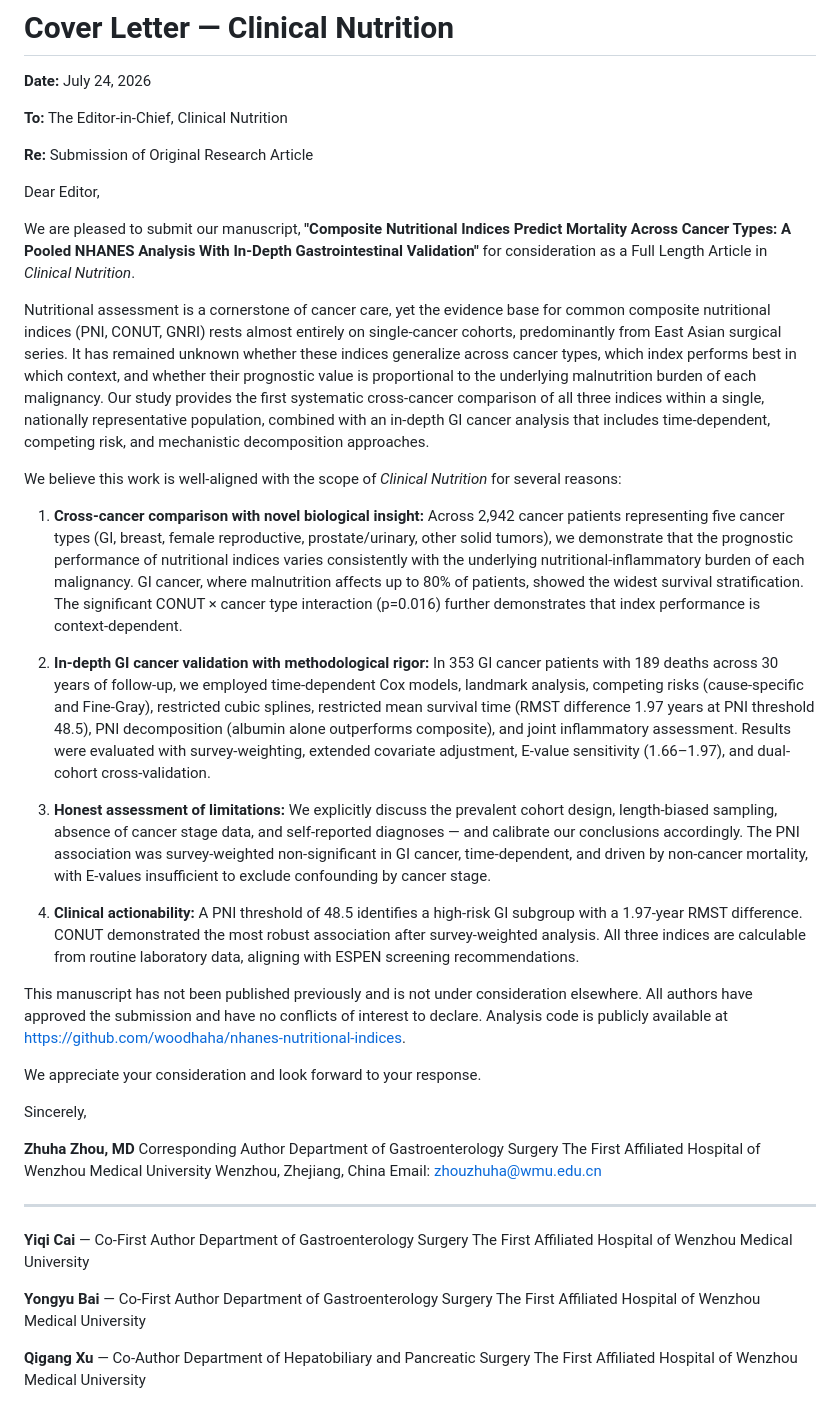
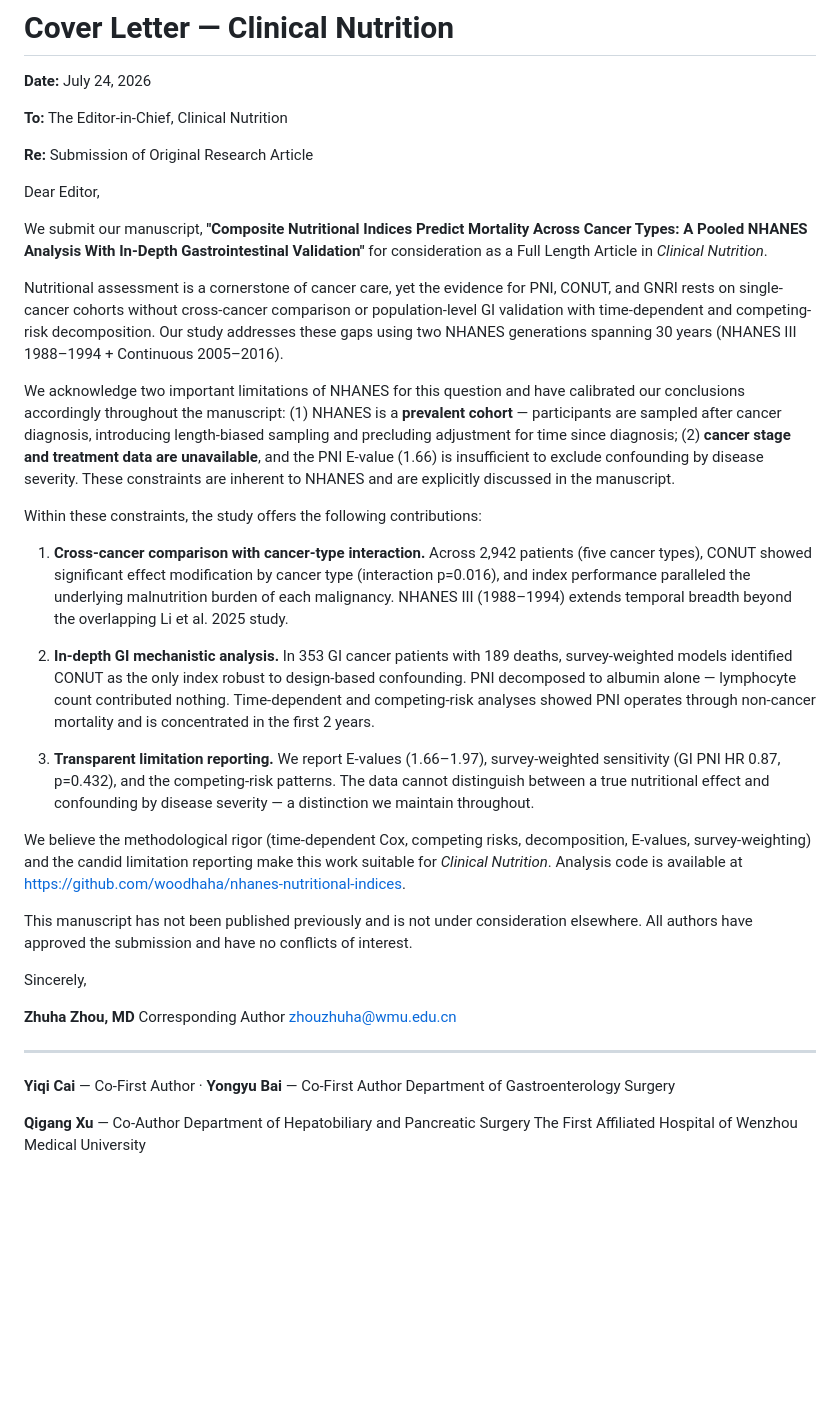
Before and after one commit to woodhaha/nhanes-nutritional-indices, a Markdown page: Submission/COVER_LETTER.md, the part around the change. GitHub-like rendering; blank space fills up the shorter version.

Commit message:
fix: rewrite cover letter — limitations upfront, Li et al. overlap acknowledged, PNI E-value caveat

```diff
--- a/Submission/COVER_LETTER.md
+++ b/Submission/COVER_LETTER.md
@@ -8,42 +8,34 @@
 
 Dear Editor,
 
-We are pleased to submit our manuscript, **"Composite Nutritional Indices Predict Mortality Across Cancer Types: A Pooled NHANES Analysis With In-Depth Gastrointestinal Validation"** for consideration as a Full Length Article in *Clinical Nutrition*.
+We submit our manuscript, **"Composite Nutritional Indices Predict Mortality Across Cancer Types: A Pooled NHANES Analysis With In-Depth Gastrointestinal Validation"** for consideration as a Full Length Article in *Clinical Nutrition*.
 
-Nutritional assessment is a cornerstone of cancer care, yet the evidence base for common composite nutritional indices (PNI, CONUT, GNRI) rests almost entirely on single-cancer cohorts, predominantly from East Asian surgical series. It has remained unknown whether these indices generalize across cancer types, which index performs best in which context, and whether their prognostic value is proportional to the underlying malnutrition burden of each malignancy. Our study provides the first systematic cross-cancer comparison of all three indices within a single, nationally representative population, combined with an in-depth GI cancer analysis that includes time-dependent, competing risk, and mechanistic decomposition approaches.
+Nutritional assessment is a cornerstone of cancer care, yet the evidence for PNI, CONUT, and GNRI rests on single-cancer cohorts without cross-cancer comparison or population-level GI validation with time-dependent and competing-risk decomposition. Our study addresses these gaps using two NHANES generations spanning 30 years (NHANES III 1988–1994 + Continuous 2005–2016).
 
-We believe this work is well-aligned with the scope of *Clinical Nutrition* for several reasons:
+We acknowledge two important limitations of NHANES for this question and have calibrated our conclusions accordingly throughout the manuscript: (1) NHANES is a **prevalent cohort** — participants are sampled after cancer diagnosis, introducing length-biased sampling and precluding adjustment for time since diagnosis; (2) **cancer stage and treatment data are unavailable**, and the PNI E-value (1.66) is insufficient to exclude confounding by disease severity. These constraints are inherent to NHANES and are explicitly discussed in the manuscript.
 
-1. **Cross-cancer comparison with novel biological insight:** Across 2,942 cancer patients representing five cancer types (GI, breast, female reproductive, prostate/urinary, other solid tumors), we demonstrate that the prognostic performance of nutritional indices varies consistently with the underlying nutritional-inflammatory burden of each malignancy. GI cancer, where malnutrition affects up to 80% of patients, showed the widest survival stratification. The significant CONUT × cancer type interaction (p=0.016) further demonstrates that index performance is context-dependent.
+Within these constraints, the study offers the following contributions:
 
-2. **In-depth GI cancer validation with methodological rigor:** In 353 GI cancer patients with 189 deaths across 30 years of follow-up, we employed time-dependent Cox models, landmark analysis, competing risks (cause-specific and Fine-Gray), restricted cubic splines, restricted mean survival time (RMST difference 1.97 years at PNI threshold 48.5), PNI decomposition (albumin alone outperforms composite), and joint inflammatory assessment. Results were evaluated with survey-weighting, extended covariate adjustment, E-value sensitivity (1.66–1.97), and dual-cohort cross-validation.
+1. **Cross-cancer comparison with cancer-type interaction.** Across 2,942 patients (five cancer types), CONUT showed significant effect modification by cancer type (interaction p=0.016), and index performance paralleled the underlying malnutrition burden of each malignancy. NHANES III (1988–1994) extends temporal breadth beyond the overlapping Li et al. 2025 study.
 
-3. **Honest assessment of limitations:** We explicitly discuss the prevalent cohort design, length-biased sampling, absence of cancer stage data, and self-reported diagnoses — and calibrate our conclusions accordingly. The PNI association was survey-weighted non-significant in GI cancer, time-dependent, and driven by non-cancer mortality, with E-values insufficient to exclude confounding by cancer stage.
+2. **In-depth GI mechanistic analysis.** In 353 GI cancer patients with 189 deaths, survey-weighted models identified CONUT as the only index robust to design-based confounding. PNI decomposed to albumin alone — lymphocyte count contributed nothing. Time-dependent and competing-risk analyses showed PNI operates through non-cancer mortality and is concentrated in the first 2 years.
 
-4. **Clinical actionability:** A PNI threshold of 48.5 identifies a high-risk GI subgroup with a 1.97-year RMST difference. CONUT demonstrated the most robust association after survey-weighted analysis. All three indices are calculable from routine laboratory data, aligning with ESPEN screening recommendations.
+3. **Transparent limitation reporting.** We report E-values (1.66–1.97), survey-weighted sensitivity (GI PNI HR 0.87, p=0.432), and the competing-risk patterns. The data cannot distinguish between a true nutritional effect and confounding by disease severity — a distinction we maintain throughout.
 
-This manuscript has not been published previously and is not under consideration elsewhere. All authors have approved the submission and have no conflicts of interest to declare. Analysis code is publicly available at https://github.com/woodhaha/nhanes-nutritional-indices.
+We believe the methodological rigor (time-dependent Cox, competing risks, decomposition, E-values, survey-weighting) and the candid limitation reporting make this work suitable for *Clinical Nutrition*. Analysis code is available at https://github.com/woodhaha/nhanes-nutritional-indices.
 
-We appreciate your consideration and look forward to your response.
+This manuscript has not been published previously and is not under consideration elsewhere. All authors have approved the submission and have no conflicts of interest.
 
 Sincerely,
 
 **Zhuha Zhou, MD**
 Corresponding Author
-Department of Gastroenterology Surgery
-The First Affiliated Hospital of Wenzhou Medical University
-Wenzhou, Zhejiang, China
-Email: zhouzhuha@wmu.edu.cn
+zhouzhuha@wmu.edu.cn
 
 ---
 
-**Yiqi Cai** — Co-First Author
+**Yiqi Cai** — Co-First Author · **Yongyu Bai** — Co-First Author
 Department of Gastroenterology Surgery
-The First Affiliated Hospital of Wenzhou Medical University
-
-**Yongyu Bai** — Co-First Author
-Department of Gastroenterology Surgery
-The First Affiliated Hospital of Wenzhou Medical University
 
 **Qigang Xu** — Co-Author
 Department of Hepatobiliary and Pancreatic Surgery
```
